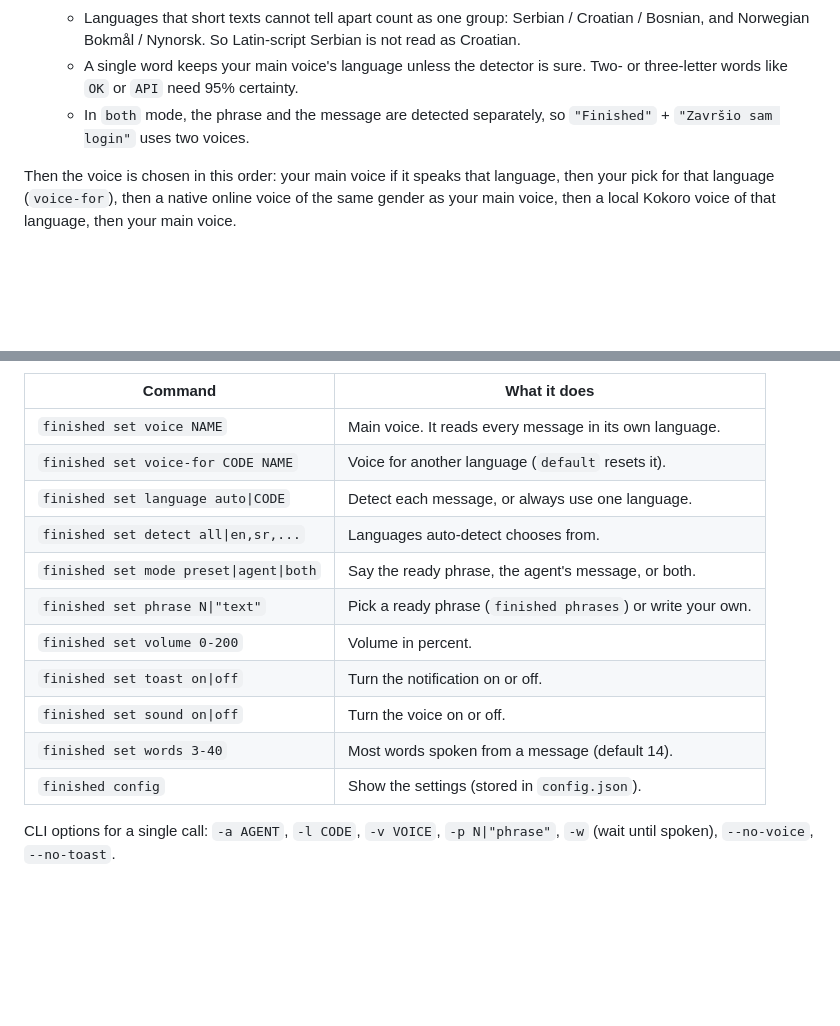
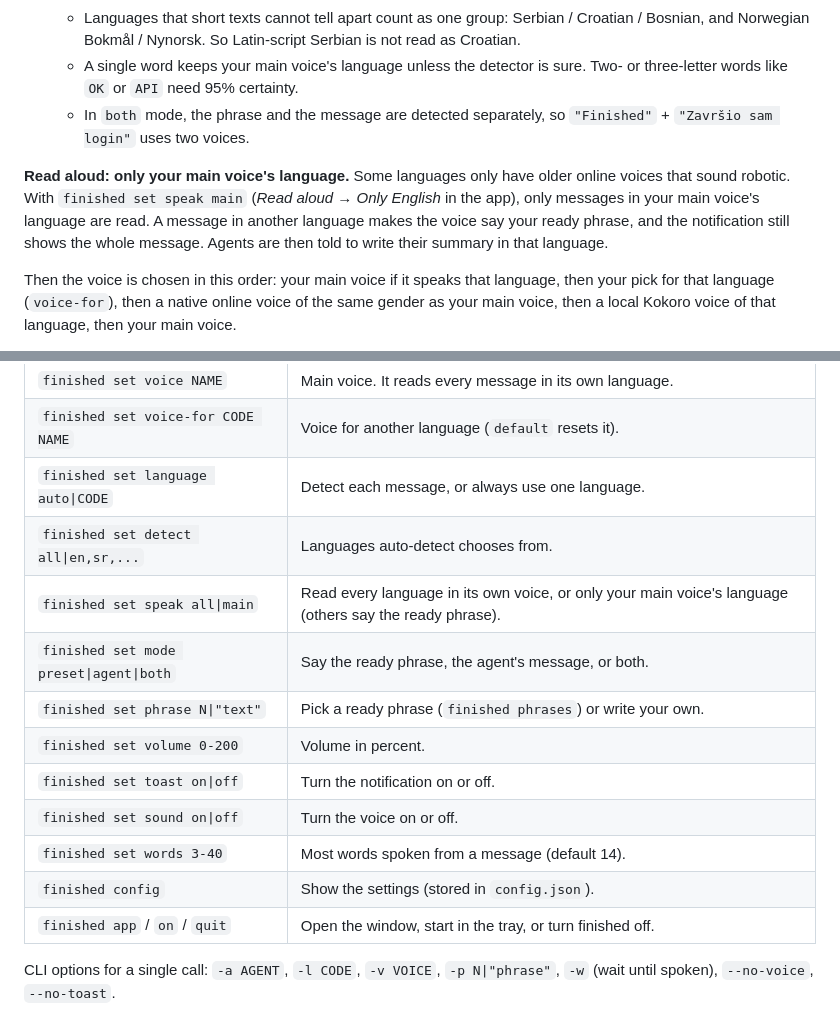
Before and after one commit to spixyy7/agent-finished, a Markdown page: README.md, 2 parts joined by grey strips. Drawn GitHub-style; blank space fills up the shorter version.

```diff
--- a/README.md
+++ b/README.md
@@ -204,6 +220,8 @@ The language is chosen in this order:
    - A single word keeps your main voice's language unless the detector is sure. Two- or three-letter words like `OK` or `API` need 95% certainty.
    - In `both` mode, the phrase and the message are detected separately, so `"Finished"` + `"Završio sam login"` uses two voices.
 
+**Read aloud: only your main voice's language.** Some languages only have older online voices that sound robotic. With `finished set speak main` (*Read aloud → Only English* in the app), only messages in your main voice's language are read. A message in another language makes the voice say your ready phrase, and the notification still shows the whole message. Agents are then told to write their summary in that language.
+
 Then the voice is chosen in this order: your main voice if it speaks that language, then your pick for that language (`voice-for`), then a native online voice of the same gender as your main voice, then a local Kokoro voice of that language, then your main voice.
 
 The included tests check 23 short English and Serbian messages (including single words) and 21 sentences in 21 languages with all languages enabled. All pass.
@@ -216,6 +234,7 @@ The included tests check 23 short English and Serbian messages (including single
 | `finished set voice-for CODE NAME` | Voice for another language (`default` resets it). |
 | `finished set language auto\|CODE` | Detect each message, or always use one language. |
 | `finished set detect all\|en,sr,...` | Languages auto-detect chooses from. |
+| `finished set speak all\|main` | Read every language in its own voice, or only your main voice's language (others say the ready phrase). |
 | `finished set mode preset\|agent\|both` | Say the ready phrase, the agent's message, or both. |
 | `finished set phrase N\|"text"` | Pick a ready phrase (`finished phrases`) or write your own. |
 | `finished set volume 0-200` | Volume in percent. |
@@ -223,6 +242,7 @@ The included tests check 23 short English and Serbian messages (including single
 | `finished set sound on\|off` | Turn the voice on or off. |
 | `finished set words 3-40` | Most words spoken from a message (default 14). |
 | `finished config` | Show the settings (stored in `config.json`). |
+| `finished app` / `on` / `quit` | Open the window, start in the tray, or turn finished off. |
 
 CLI options for a single call: `-a AGENT`, `-l CODE`, `-v VOICE`, `-p N|"phrase"`, `-w` (wait until spoken), `--no-voice`, `--no-toast`.
 
```
Also changed, not shown: other parts of README.md (+28 -8 lines), docs/app.png (added), 8 other files.
